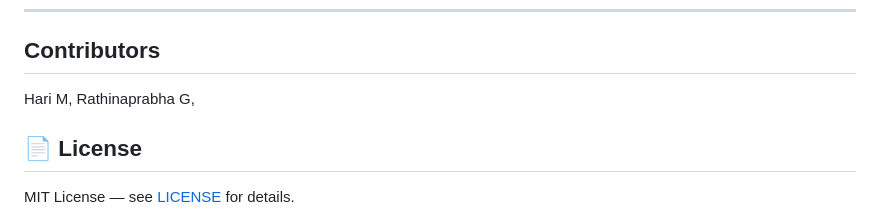
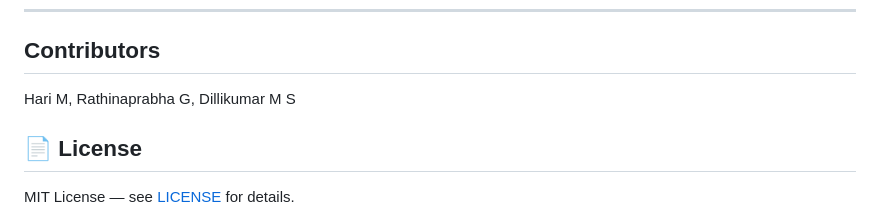
Before and after one commit to HariM917/Lecture_Assistant, a Markdown page: README.md, the part around the change. Rendered like a GitHub page.

Commit message:
Add Dillikumar M S to contributors list

```diff
--- a/README.md
+++ b/README.md
@@ -160,7 +160,7 @@ Full interactive docs at `/api/docs` (Swagger) or `/api/redoc`.
 ---
 ## Contributors
 
-Hari M, Rathinaprabha G,
+Hari M, Rathinaprabha G, Dillikumar M S
 
 ## 📄 License
 
```
